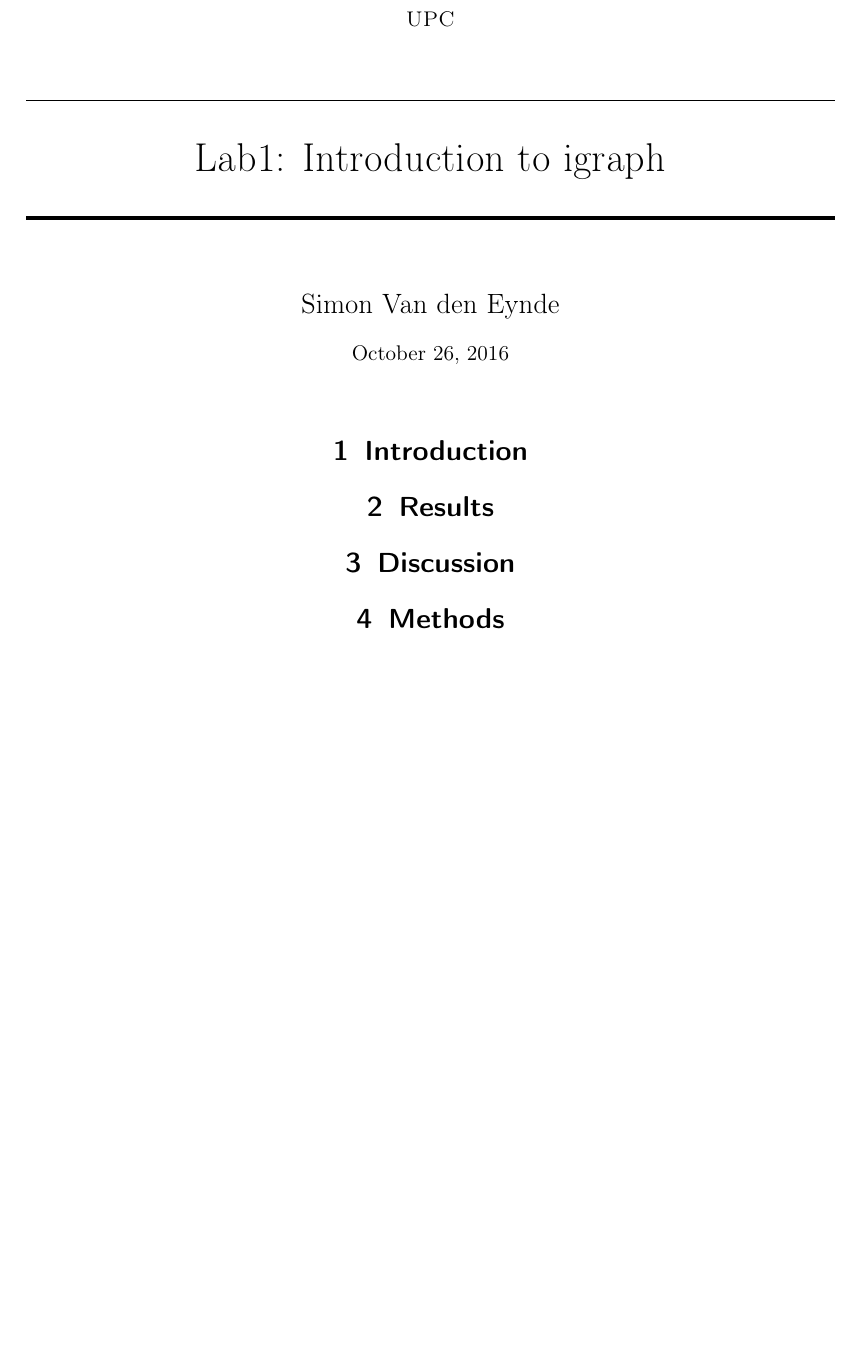
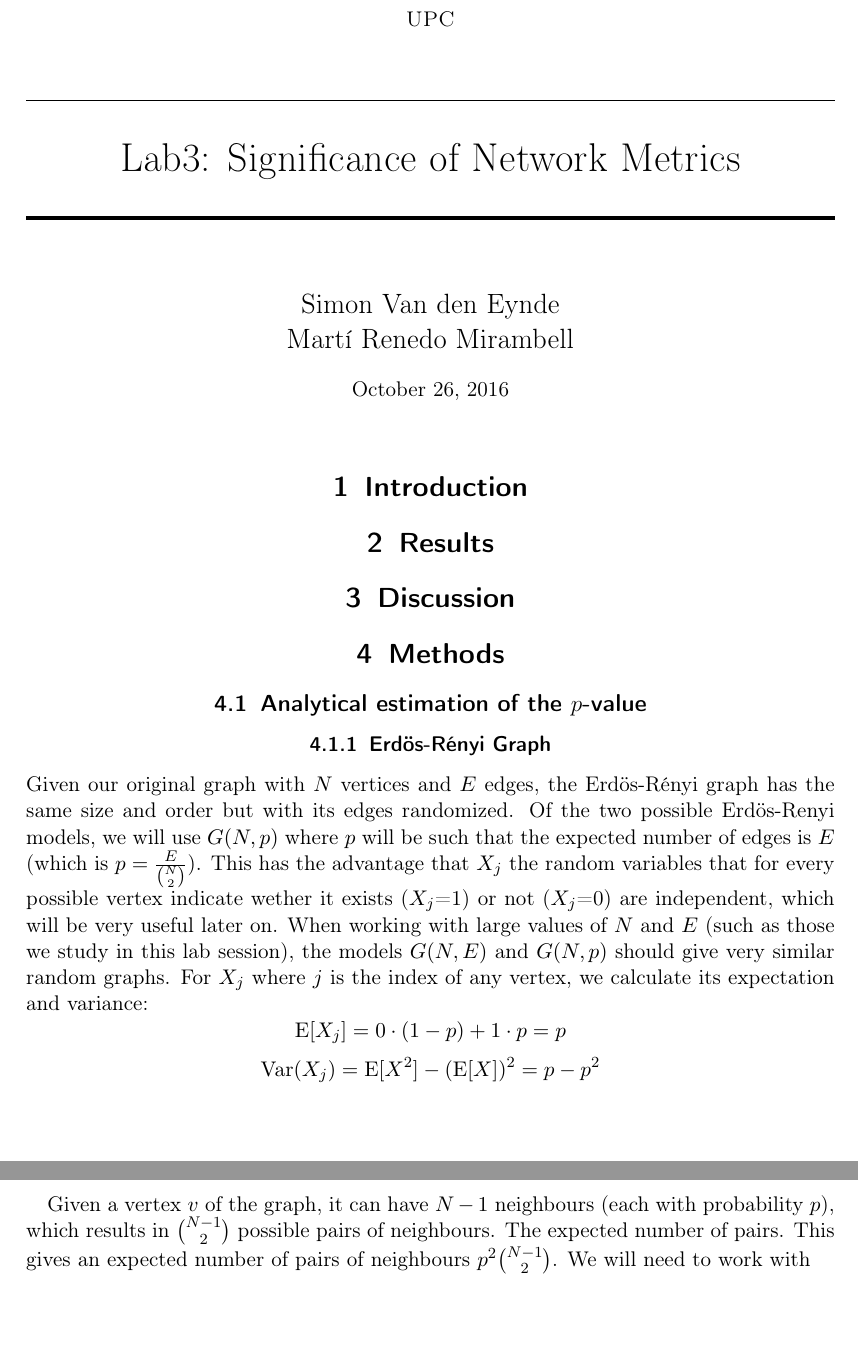
Before and after one commit to Simonvde/Lab3, a LaTeX document (Report/report.tex): part of the page before the commit and two parts of pages 1 and 2 of 2 after it, the two joined at a grey line, cut so that both start at the same text, the shorter picture padded with empty space. Compiled offline with pdfLaTeX.

Commit message:
Started working on the report
added a package to allow non-English characters

```diff
--- a/Report/report.tex
+++ b/Report/report.tex
@@ -23,6 +23,7 @@
 \usepackage[T1]{fontenc} % Use 8-bit encoding that has 256 glyphs
 %\usepackage{fourier} % Use the Adobe Utopia font for the document - comment this line to return to the LaTeX default
 \usepackage[english]{babel} % English language/hyphenation
+\usepackage[utf8]{inputenc}  %allows non-English characters
 \usepackage{amsmath,amsfonts,amsthm} % Math packages
 
 \usepackage{sectsty} % Allows customizing section commands
@@ -51,6 +54,9 @@
 \graphicspath{{../images/}}
 
 
+%shortcuts for typing variance and expectation
+\newcommand{\E}{\mathrm{E}}
+\newcommand{\Var}{\mathrm{Var}}
 
 %----------------------------------------------------------------------------------------
 %	TITLE SECTION
@@ -62,15 +68,16 @@
 \normalfont \normalsize
 \textsc{UPC} \\ [25pt] % Your university, school and/or department name(s)
 \horrule{0.5pt} \\[0.4cm] % Thin top horizontal rule
-\huge Lab1: Introduction to igraph \\ % The assignment title
+\huge Lab3: Significance of Network Metrics \\ % The assignment title
 \horrule{2pt} \\[0.5cm] % Thick bottom horizontal rule
 }
 
-\author{Simon Van den Eynde} % Your name
+\author{Simon Van den Eynde\\ Martí Renedo Mirambell} % Your name
 
 \date{\normalsize\today} % Today's date or a custom date
 
 \begin{document}
+
 
 \maketitle % Print the title
 
@@ -88,6 +95,17 @@
 
 \section{Methods}
 
+\subsection{Analytical estimation of the $p$-value}
+\subsubsection{Erdös-Rényi Graph}
+Given our original graph with $N$ vertices and $E$ edges, the Erdös-Rényi graph has the same size and order but with its edges randomized.  Of the two possible Erdös-Renyi models, we will use $G(N,p)$ where $p$ will be such that the expected number of edges is $E$ (which is $p=\frac{E}{\binom{N}{2}}$). This has the advantage that $X_j$ the random variables that for every possible vertex indicate wether it exists ($X_j$=1) or not ($X_j$=0) are independent, which will be very useful later on. When working with large values of $N$ and $E$ (such as those we study in this lab session), the models $G(N,E)$ and $G(N,p)$ should give very similar random graphs.
+For $X_j$ where $j$ is the index of any vertex, we calculate its expectation and variance:
+$$\E[X_j]=0\cdot(1-p)+1\cdot p=p$$
+$$\Var(X_j)=\E[X^2]-(\E[X])^2=p-p^2$$
+
+Given a vertex $v$ of the graph, it can have $N-1$ neighbours (each with probability $p$), which results in $\binom{N-1}{2}$ possible pairs of neighbours. The expected number of pairs. This gives an expected number of pairs of neighbours $p^2\binom{N-1}{2}$. We will need to work with
+
+
+
 
 
 \end{document}
```
Also changed, not shown: Report/report.pdf, Report/report.tex (2 more changed lines).
